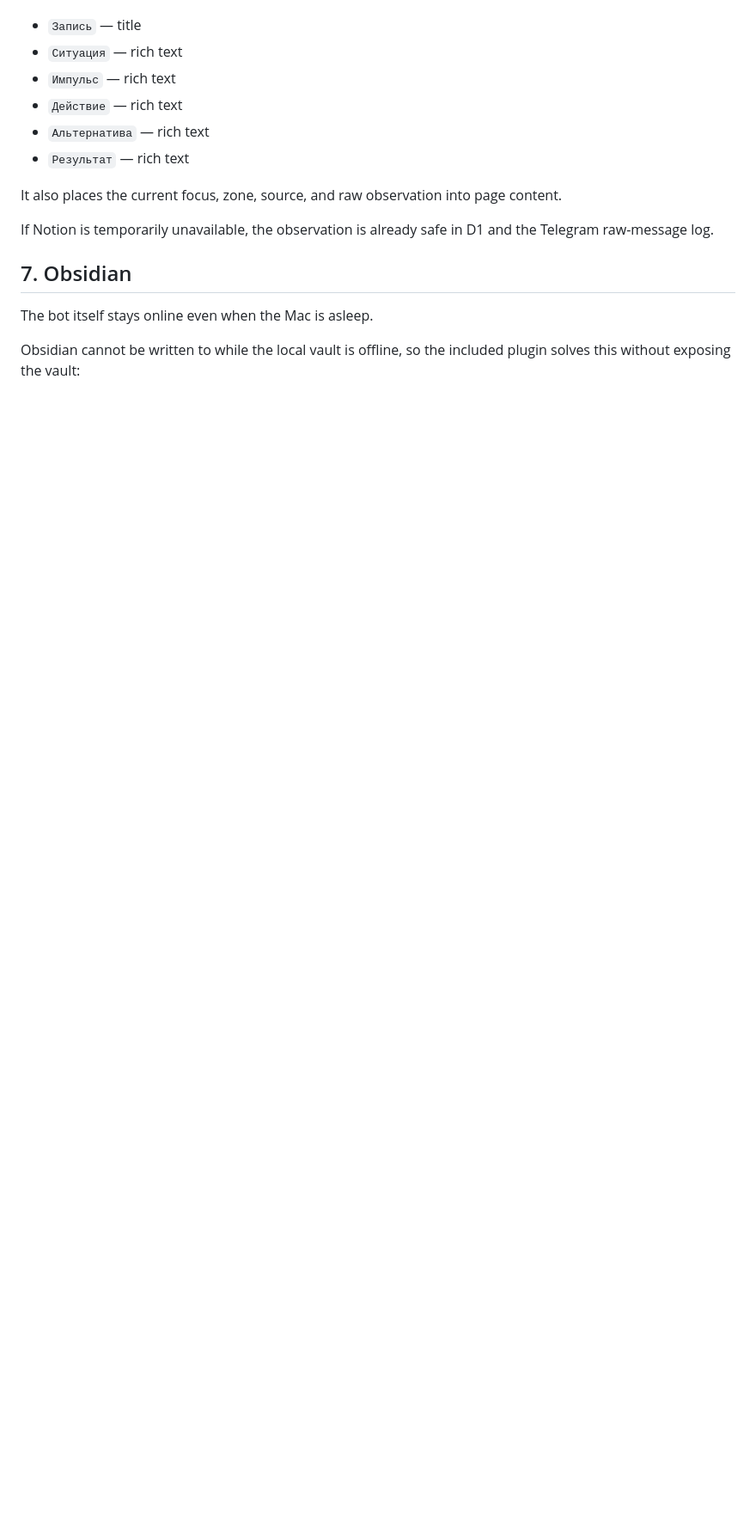
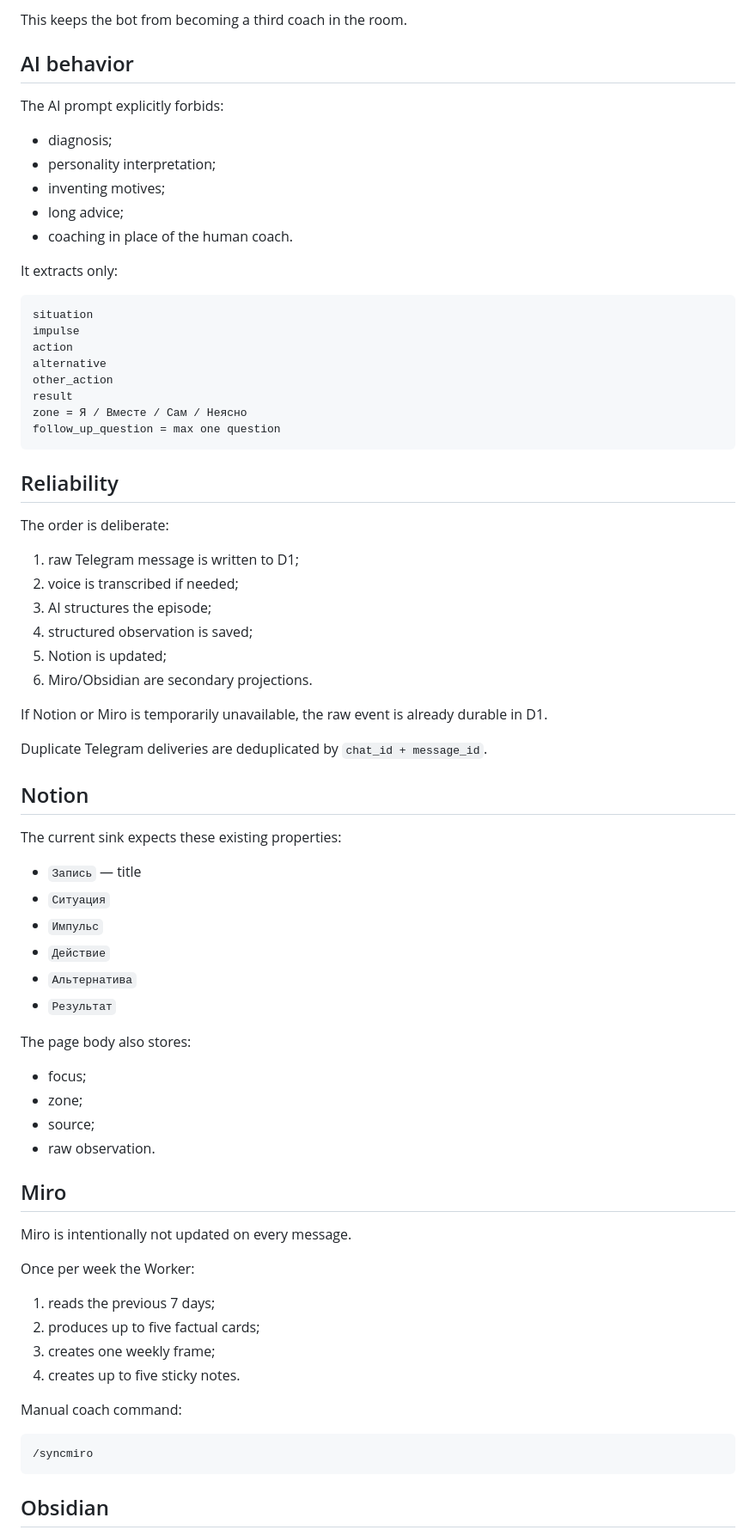
Before and after one commit to StaroverovVV/diag-webapp, a Markdown page: coach-reflection-bot/README.md, the part around one of its changes. Shown at 86% size. Rendered like a GitHub page; blank space fills up the shorter version.

````diff
--- a/coach-reflection-bot/README.md
+++ b/coach-reflection-bot/README.md
@@ -210,17 +148,77 @@ The current implementation expects these existing property names:
+This keeps the bot from becoming a third coach in the room.
+
+## AI behavior
+
+The AI prompt explicitly forbids:
+
+- diagnosis;
+- personality interpretation;
+- inventing motives;
+- long advice;
+- coaching in place of the human coach.
+
+It extracts only:
+
+```
+situation
+impulse
+action
+alternative
+other_action
+result
+zone = Я / Вместе / Сам / Неясно
+follow_up_question = max one question
+```
+
+## Reliability
+
+The order is deliberate:
+
+1. raw Telegram message is written to D1;
+2. voice is transcribed if needed;
+3. AI structures the episode;
+4. structured observation is saved;
+5. Notion is updated;
+6. Miro/Obsidian are secondary projections.
+
+If Notion or Miro is temporarily unavailable, the raw event is already durable in D1.
+
+Duplicate Telegram deliveries are deduplicated by `chat_id + message_id`.
+
+## Notion
+
+The current sink expects these existing properties:
 
 - `Запись` — title
-- `Ситуация` — rich text
-- `Импульс` — rich text
-- `Действие` — rich text
-- `Альтернатива` — rich text
-- `Результат` — rich text
+- `Ситуация`
+- `Импульс`
+- `Действие`
+- `Альтернатива`
+- `Результат`
 
-It also places the current focus, zone, source, and raw observation into page content.
+The page body also stores:
 
-If Notion is temporarily unavailable, the observation is already safe in D1 and the Telegram raw-message log.
+- focus;
+- zone;
+- source;
+- raw observation.
 
-## 7. Obsidian
+## Miro
 
-The bot itself stays online even when the Mac is asleep.
+Miro is intentionally not updated on every message.
 
-Obsidian cannot be written to while the local vault is offline, so the included plugin solves this without exposing the vault:
+Once per week the Worker:
+
+1. reads the previous 7 days;
+2. produces up to five factual cards;
+3. creates one weekly frame;
+4. creates up to five sticky notes.
+
+Manual coach command:
+
+```
+/syncmiro
+```
+
+## Obsidian
+
````
Also changed, not shown: other parts of coach-reflection-bot/README.md (+125 -201 lines).
